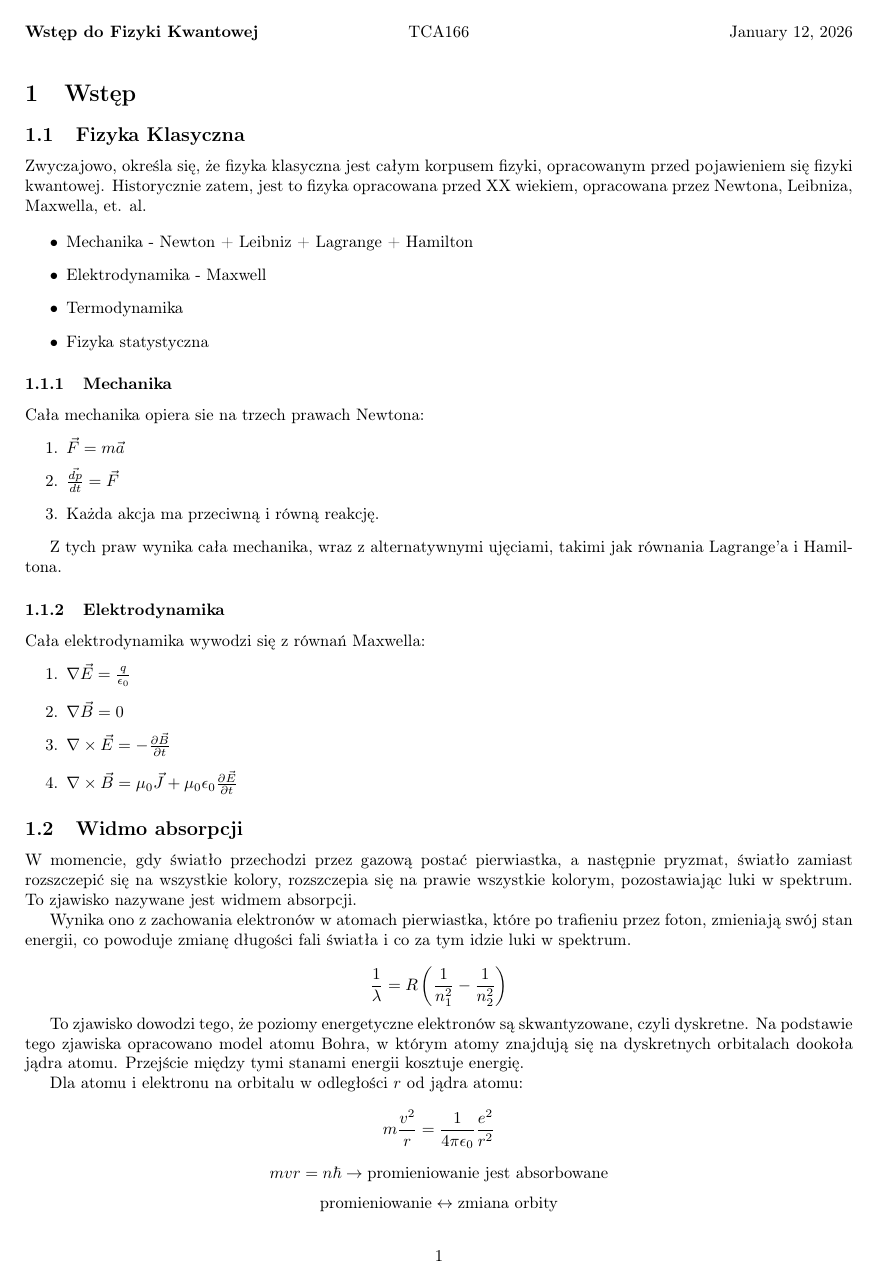
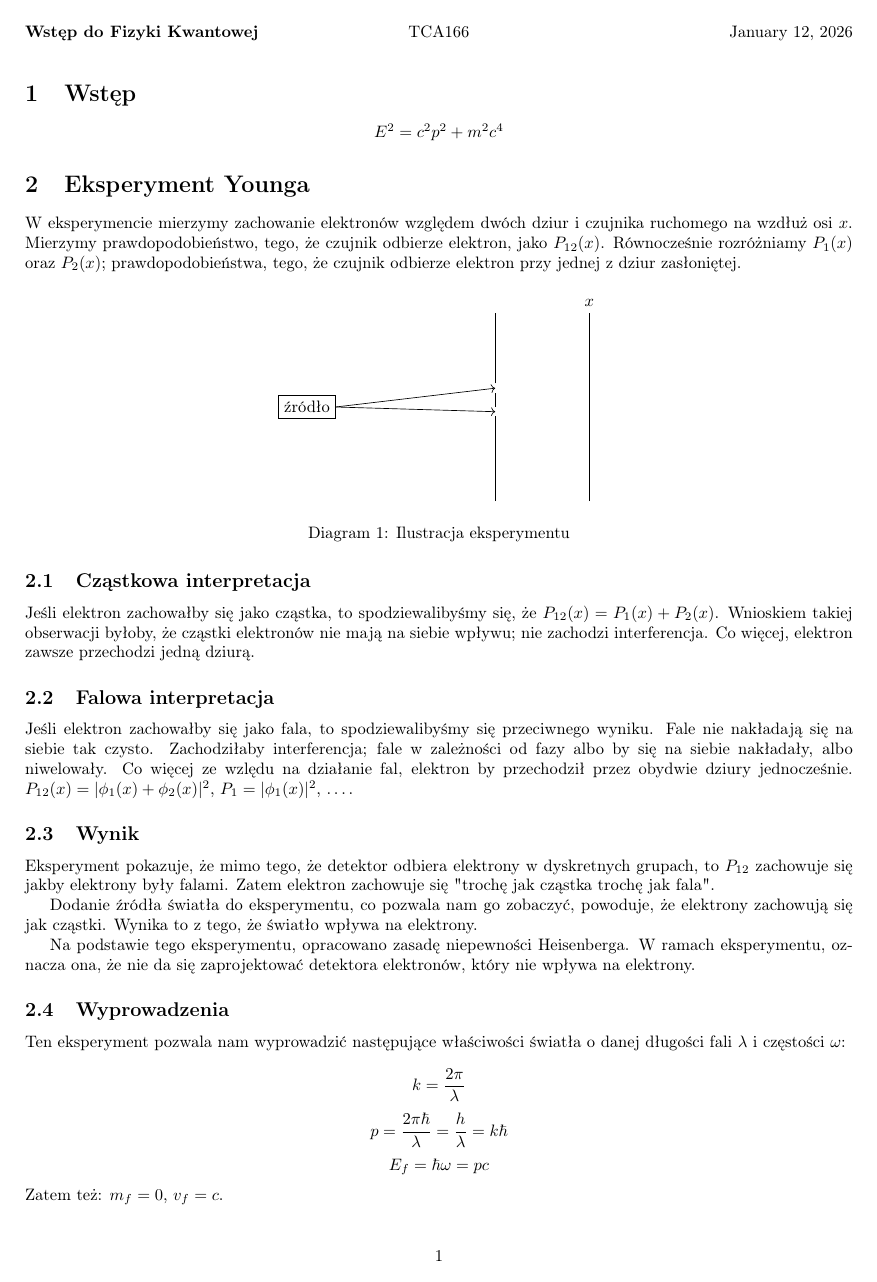
Before and after one commit to TCA166/notes, a LaTeX document (fizyka-kwantowa/kwantowa.tex): page 1 of 3. Compiled offline with pdfLaTeX.

Commit message:
Rework fizyka kwantowa

```diff
--- a/fizyka-kwantowa/kwantowa.tex
+++ b/fizyka-kwantowa/kwantowa.tex
@@ -6,57 +6,79 @@
 
 \section{Wstęp}
 
-\subsection{Fizyka Klasyczna}
+$$
+E^2 =c^2p^2 + m^2c^4
+$$
 
-Zwyczajowo, określa się, że fizyka klasyczna jest całym korpusem fizyki,
-opracowanym przed pojawieniem się fizyki kwantowej. Historycznie zatem,
-jest to fizyka opracowana przed XX wiekiem, opracowana przez Newtona, Leibniza,
-Maxwella, et. al.
+\section{Eksperyment Younga}
 
-\begin{itemize}
-  \item Mechanika - Newton + Leibniz + Lagrange + Hamilton
-  \item Elektrodynamika - Maxwell
-  \item Termodynamika
-  \item Fizyka statystyczna
-\end{itemize}
+W eksperymencie mierzymy zachowanie elektronów względem
+dwóch dziur i czujnika ruchomego na wzdłuż osi $x$. Mierzymy prawdopodobieństwo,
+tego, że czujnik odbierze elektron, jako $P_{12}(x)$. Równocześnie rozróżniamy
+$P_1(x)$ oraz $P_2(x)$; prawdopodobieństwa, tego, że czujnik odbierze
+elektron przy jednej z dziur zasłoniętej.
 
-\subsubsection{Mechanika}
+\begin{figure}[H]
+  \centering
+  \begin{tikzpicture}
+    \node[draw] (source) at (-4,2) {źródło};
 
-Cała mechanika opiera sie na trzech prawach Newtona:
-\begin{enumerate}
-  \item $
-    \vec{F} = m\vec{a}
-    $
-  \item $
-    \frac{\vec{dp}}{dt} = \vec{F}
-    $
-  \item Każda akcja ma przeciwną i równą reakcję.
-\end{enumerate}
+    \draw (0,0) -- (0, 1.8);
+    \draw (0, 2) -- (0, 2.3);
+    \draw (0, 2.5) -- (0,4);
 
-Z tych praw wynika cała mechanika, wraz z alternatywnymi ujęciami, takimi jak
-równania Lagrange'a i Hamiltona.
+    \draw[thick] (2,0) -- (2,4) node[above] {$x$};
 
-\subsubsection{Elektrodynamika}
+    \draw[->] (source.east) -- (0, 2.4);
+    \draw[->] (source.east) -- (0, 1.9);
 
-Cała elektrodynamika wywodzi się z równań Maxwella:
-\begin{enumerate}
-  \item $\nabla \vec{E} = \frac{q}{\epsilon_0}$
-  \item $\nabla \vec{B} = 0$
-  \item $\nabla \times \vec{E} = -\frac{\partial \vec{B}}{\partial t}$
-  \item $\nabla \times \vec{B} = \mu_0 \vec{J} + \mu_0 \epsilon_0
-    \frac{\partial \vec{E}}{\partial t}$
-\end{enumerate}
+  \end{tikzpicture}
+  \caption{Ilustracja eksperymentu}
+\end{figure}
 
-\subsection{Widmo absorpcji}
+\subsection{Cząstkowa interpretacja}
 
-W momencie, gdy światło przechodzi przez gazową postać pierwiastka, a następnie
-pryzmat, światło zamiast rozszczepić się na wszystkie kolory, rozszczepia się
-na prawie wszystkie kolorym, pozostawiając luki w spektrum. To zjawisko
-nazywane jest widmem absorpcji.
+Jeśli elektron zachowałby się jako cząstka, to spodziewalibyśmy się, że
+$P_{12}(x) = P_1(x) + P_2(x)$. Wnioskiem takiej obserwacji byłoby, że
+cząstki elektronów nie mają na siebie wpływu; nie zachodzi interferencja.
+Co więcej, elektron zawsze przechodzi jedną dziurą.
 
-Wynika ono z zachowania elektronów w atomach pierwiastka, które po trafieniu
-przez foton, zmieniają swój stan energii, co powoduje zmianę długości fali
-światła i co za tym idzie luki w spektrum.
+\subsection{Falowa interpretacja}
+
+Jeśli elektron zachowałby się jako fala, to spodziewalibyśmy się
+przeciwnego wyniku. Fale nie nakładają się na siebie tak czysto.
+Zachodziłaby interferencja; fale w zależności od fazy albo by się na siebie
+nakładały, albo niwelowały. Co więcej ze wzlędu na działanie fal, elektron
+by przechodził przez obydwie dziury jednocześnie.
+$P_{12}(x) = |\phi_1(x) + \phi_2(x)|^2$,
+$P_1 = |\phi_1(x)|^2$, \dots.
+
+\subsection{Wynik}
+
+Eksperyment pokazuje, że mimo tego, że detektor odbiera elektrony
+w dyskretnych grupach, to $P_{12}$ zachowuje się jakby elektrony były falami.
+Zatem elektron zachowuje się "trochę jak cząstka trochę jak fala".
+
+Dodanie źródła światła do eksperymentu, co pozwala nam go zobaczyć, powoduje, że
+elektrony zachowują się jak cząstki. Wynika to z tego, że światło wpływa na
+elektrony.
+
+Na podstawie tego eksperymentu, opracowano zasadę niepewności Heisenberga.
+W ramach eksperymentu, oznacza ona, że nie da się zaprojektować detektora
+elektronów, który nie wpływa na elektrony.
+
+\subsection{Wyprowadzenia}
+
+Ten eksperyment pozwala nam wyprowadzić następujące właściwości
+światła o danej długości fali $\lambda$ i częstości $\omega$:
 
 $$
-\frac{1}{\lambda} = R \left( \frac{1}{n_1^2} - \frac{1}{n_2^2} \right)
+k = \frac{2 \pi}{\lambda}
+$$
+$$
+p = \frac{2\pi\hbar}{\lambda} = \frac{h}{\lambda} = k\hbar
+$$
+$$
+E_f = \hbar \omega = pc
+$$
+Zatem też: $m_f = 0$, $v_f = c$.
@@ -62,0 +93 @@ $$
+\subsection{Fala de Broglie}
@@ -63,16 +104,7 @@ $$
 $$
 
-To zjawisko dowodzi tego, że poziomy energetyczne elektronów są skwantyzowane,
-czyli dyskretne. Na podstawie tego zjawiska opracowano model atomu Bohra, w
-którym atomy znajdują się na dyskretnych orbitalach dookoła jądra atomu.
-Przejście między tymi stanami energii kosztuje energię.
+\section{Zasada niepewności}
 
-Dla atomu i elektronu na orbitalu w odległości $r$ od jądra atomu:
 $$
-m \frac{v^2}{r} = \frac{1}{4 \pi \epsilon_0} \frac{e^2}{r^2}
+\Delta x \Delta p \geq \frac{\hbar}{2}
 $$
-$$
-mvr = n\hbar \rightarrow \text{promieniowanie jest absorbowane}
-$$
-$$
-\text{promieniowanie} \leftrightarrow \text{zmiana orbity}
@@ -86 +110,0 @@ $$
-f(\nu, T) = 2 \frac{\nu^2}{c^2} kT
```
Also changed, not shown: fizyka-kwantowa/kwantowa.pdf, fizyka-kwantowa/kwantowa.tex (80 more changed lines).
